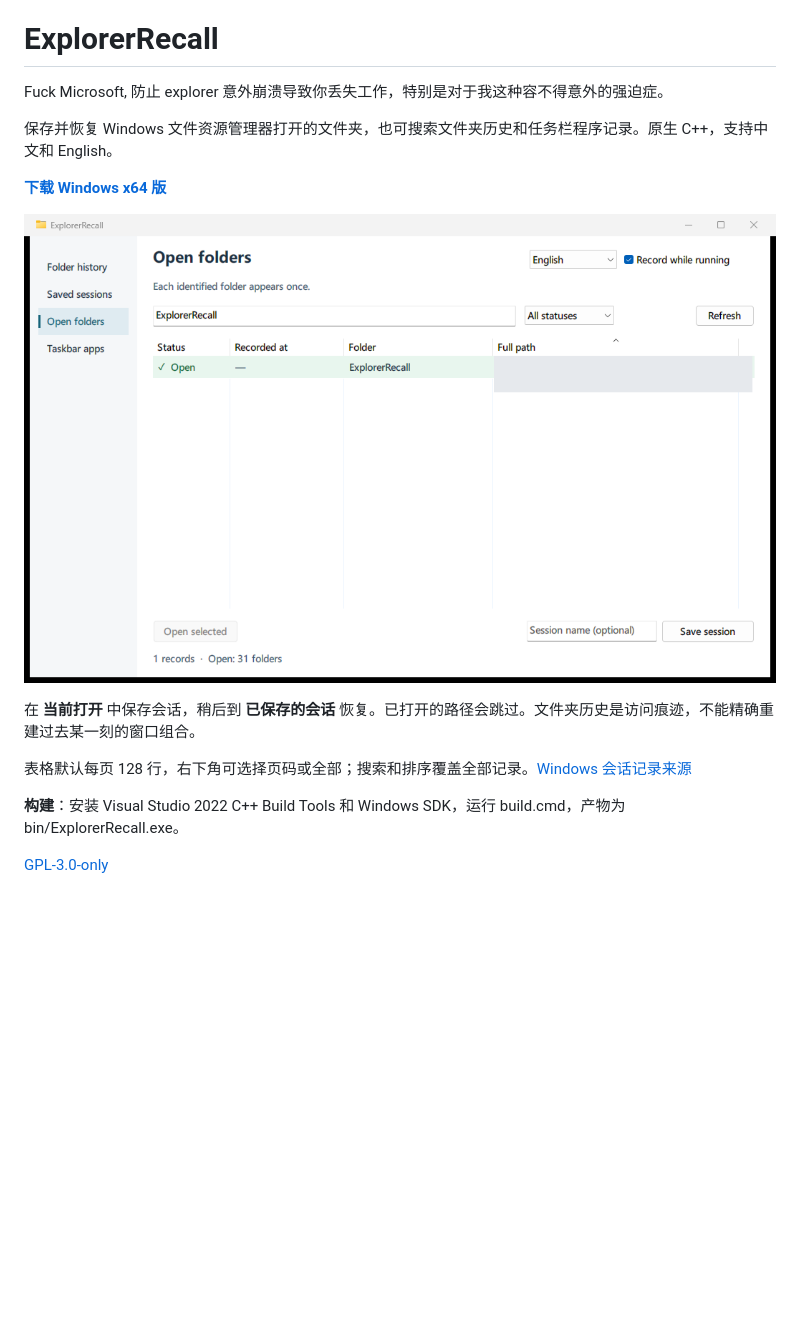
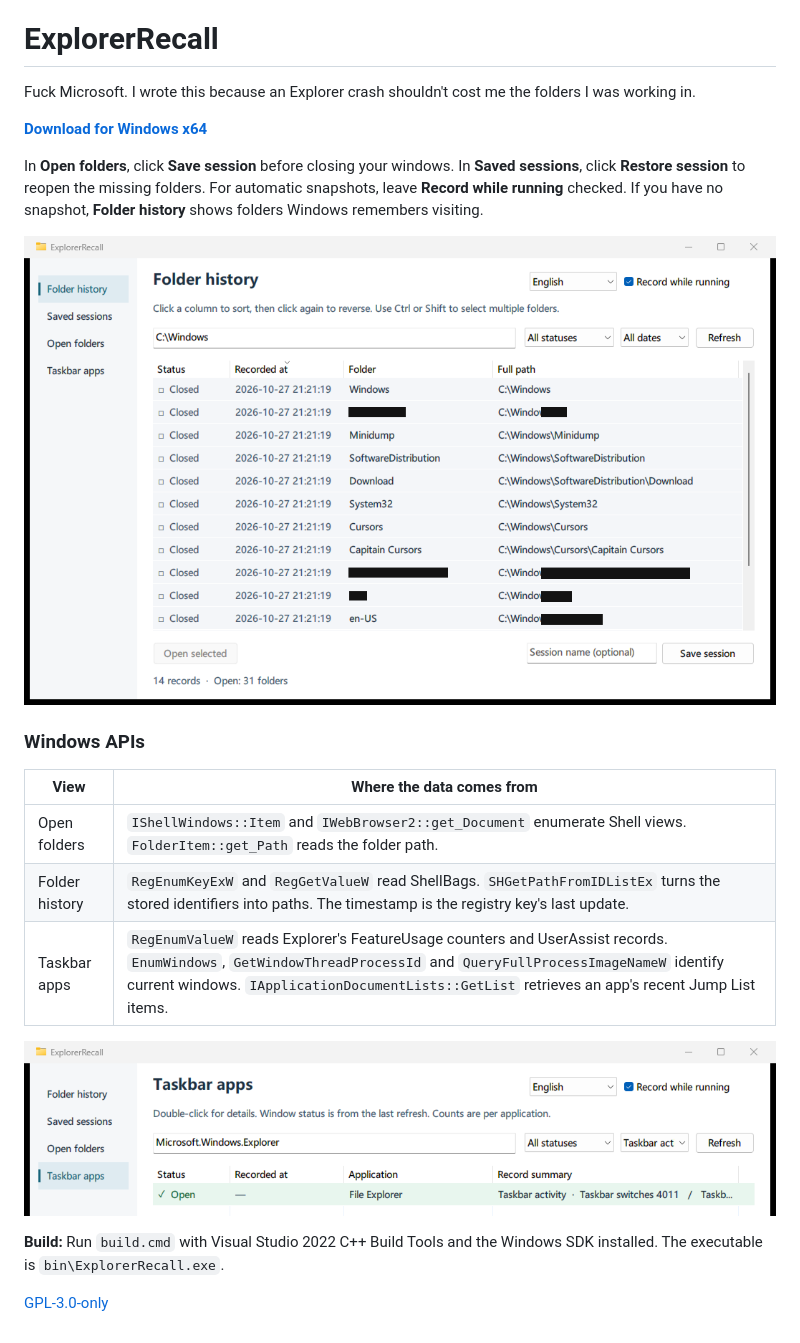
Before and after one commit to Felix3322/ExplorerRecall, a Markdown page: README.md, the part around one of its changes. GitHub-like rendering; pictures changed too: docs/history-en.png (added), docs/interface.png (deleted), docs/taskbar-en.png (added); blank space fills up the shorter version.

Commit message:
Add bilingual READMEs with redacted live captures and Windows API names

```diff
--- a/README.md
+++ b/README.md
@@ -1,17 +3,23 @@
 # ExplorerRecall
 
-Fuck Microsoft, 防止 explorer 意外崩溃导致你丢失工作，特别是对于我这种容不得意外的强迫症。
+Fuck Microsoft. I wrote this because an Explorer crash shouldn't cost me the folders I was working in.
 
-保存并恢复 Windows 文件资源管理器打开的文件夹，也可搜索文件夹历史和任务栏程序记录。原生 C++，支持中文和 English。
+**[Download for Windows x64](https://github.com/Felix3322/ExplorerRecall/releases/latest/download/ExplorerRecall.exe)**
 
-**[下载 Windows x64 版](https://github.com/Felix3322/ExplorerRecall/releases/latest/download/ExplorerRecall.exe)**
+In **Open folders**, click **Save session** before closing your windows. In **Saved sessions**, click **Restore session** to reopen the missing folders. For automatic snapshots, leave **Record while running** checked. If you have no snapshot, **Folder history** shows folders Windows remembers visiting.
 
-![ExplorerRecall：已打开的文件夹，本机路径已遮盖](docs/interface.png)
+![Real folder history filtered to Windows system folders; black bars cover private text.](docs/history-en.png)
 
-在 **当前打开** 中保存会话，稍后到 **已保存的会话** 恢复。已打开的路径会跳过。文件夹历史是访问痕迹，不能精确重建过去某一刻的窗口组合。
+### Windows APIs
 
-表格默认每页 128 行，右下角可选择页码或全部；搜索和排序覆盖全部记录。[Windows 会话记录来源](docs/recovery-signals.md)
+| View | Where the data comes from |
+|---|---|
+| Open folders | `IShellWindows::Item` and `IWebBrowser2::get_Document` enumerate Shell views. `FolderItem::get_Path` reads the folder path. |
+| Folder history | `RegEnumKeyExW` and `RegGetValueW` read ShellBags. `SHGetPathFromIDListEx` turns the stored identifiers into paths. The timestamp is the registry key's last update. |
+| Taskbar apps | `RegEnumValueW` reads Explorer's FeatureUsage counters and UserAssist records. `EnumWindows`, `GetWindowThreadProcessId` and `QueryFullProcessImageNameW` identify current windows. `IApplicationDocumentLists::GetList` retrieves an app's recent Jump List items. |
 
-**构建**：安装 Visual Studio 2022 C++ Build Tools 和 Windows SDK，运行 build.cmd，产物为 bin/ExplorerRecall.exe。
+![File Explorer's taskbar activity on the same PC.](docs/taskbar-en.png)
+
+**Build:** Run `build.cmd` with Visual Studio 2022 C++ Build Tools and the Windows SDK installed. The executable is `bin\ExplorerRecall.exe`.
 
 [GPL-3.0-only](LICENSE)
```
Also changed, not shown: other parts of README.md (+2 -0 lines), README.zh-CN.md (added, +25 -0 lines), docs/history-zh.png (added), docs/taskbar-zh.png (added).
